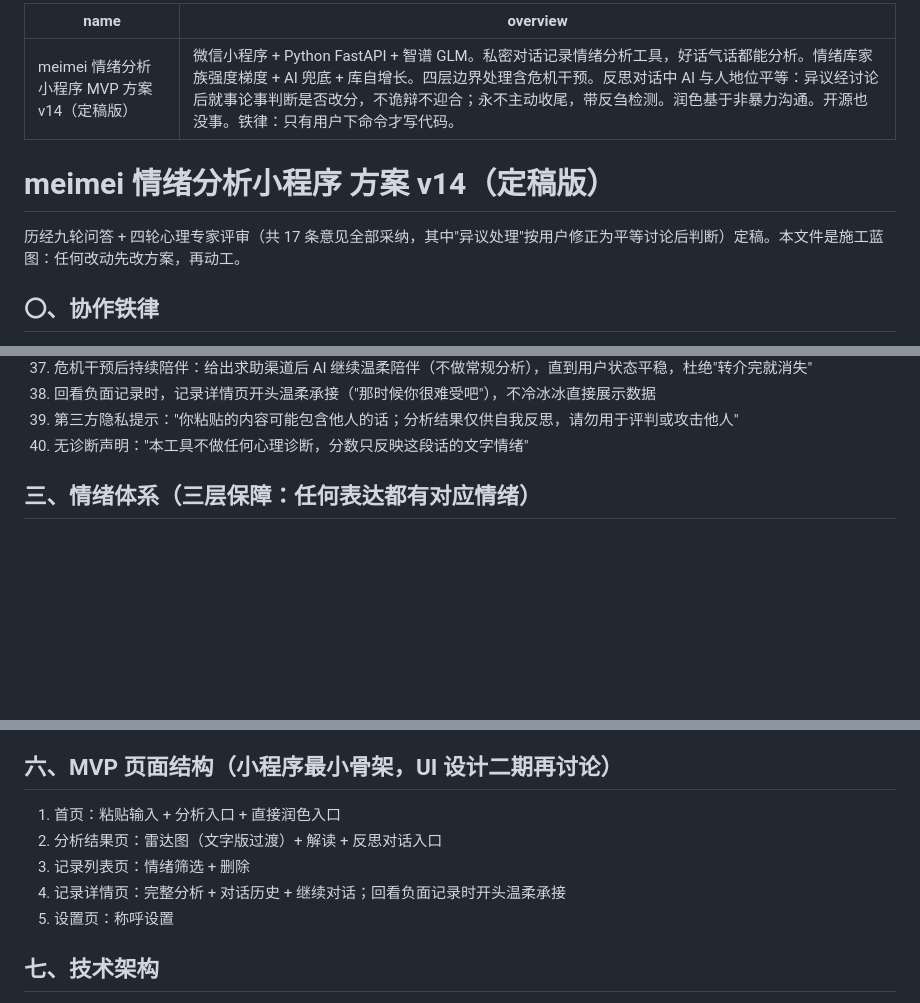
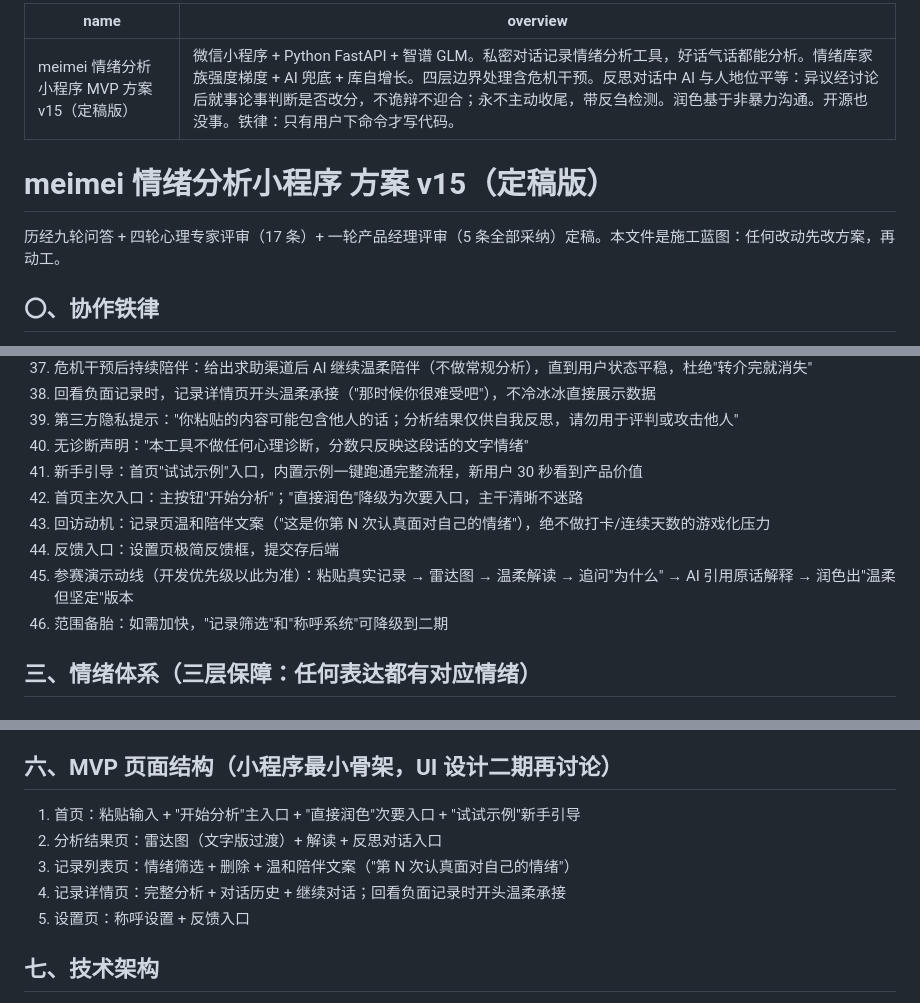
Before and after one commit to meimei553/meimei, a Markdown page: PLAN.md, 3 parts joined by grey strips. Rendered like a GitHub page; blank space fills up the shorter version.

Commit message:
docs: 方案 v15——产品经理评审 5 条
- 首页'试试示例'新手引导，30 秒体验闭环
- 主次入口分明：分析为主、润色为辅
- 记录页温和陪伴文案（非打卡压力）
- 设置页反馈入口
- 参赛演示动线定为开发优先级基准

Co-authored-by: meiyu <meimei553@users.noreply.github.com>

```diff
--- a/PLAN.md
+++ b/PLAN.md
@@ -1,11 +1,11 @@
 ---
-name: meimei 情绪分析小程序 MVP 方案 v14（定稿版）
+name: meimei 情绪分析小程序 MVP 方案 v15（定稿版）
 overview: 微信小程序 + Python FastAPI + 智谱 GLM。私密对话记录情绪分析工具，好话气话都能分析。情绪库家族强度梯度 + AI 兜底 + 库自增长。四层边界处理含危机干预。反思对话中 AI 与人地位平等：异议经讨论后就事论事判断是否改分，不诡辩不迎合；永不主动收尾，带反刍检测。润色基于非暴力沟通。开源也没事。铁律：只有用户下命令才写代码。
 ---
 
-# meimei 情绪分析小程序 方案 v14（定稿版）
+# meimei 情绪分析小程序 方案 v15（定稿版）
 
-历经九轮问答 + 四轮心理专家评审（共 17 条意见全部采纳，其中"异议处理"按用户修正为平等讨论后判断）定稿。本文件是施工蓝图：任何改动先改方案，再动工。
+历经九轮问答 + 四轮心理专家评审（17 条）+ 一轮产品经理评审（5 条全部采纳）定稿。本文件是施工蓝图：任何改动先改方案，再动工。
 
 ## 〇、协作铁律
 
@@ -60,6 +60,12 @@ overview: 微信小程序 + Python FastAPI + 智谱 GLM。私密对话记录情
 38. 回看负面记录时，记录详情页开头温柔承接（"那时候你很难受吧"），不冷冰冰直接展示数据
 39. 第三方隐私提示："你粘贴的内容可能包含他人的话；分析结果仅供自我反思，请勿用于评判或攻击他人"
 40. 无诊断声明："本工具不做任何心理诊断，分数只反映这段话的文字情绪"
+41. 新手引导：首页"试试示例"入口，内置示例一键跑通完整流程，新用户 30 秒看到产品价值
+42. 首页主次入口：主按钮"开始分析"；"直接润色"降级为次要入口，主干清晰不迷路
+43. 回访动机：记录页温和陪伴文案（"这是你第 N 次认真面对自己的情绪"），绝不做打卡/连续天数的游戏化压力
+44. 反馈入口：设置页极简反馈框，提交存后端
+45. 参赛演示动线（开发优先级以此为准）：粘贴真实记录 → 雷达图 → 温柔解读 → 追问"为什么" → AI 引用原话解释 → 润色出"温柔但坚定"版本
+46. 范围备胎：如需加快，"记录筛选"和"称呼系统"可降级到二期
 
 ## 三、情绪体系（三层保障：任何表达都有对应情绪）
 
@@ -137,11 +143,11 @@ AI 回应原则：
 
 ## 六、MVP 页面结构（小程序最小骨架，UI 设计二期再讨论）
 
-1. 首页：粘贴输入 + 分析入口 + 直接润色入口
+1. 首页：粘贴输入 + "开始分析"主入口 + "直接润色"次要入口 + "试试示例"新手引导
 2. 分析结果页：雷达图（文字版过渡）+ 解读 + 反思对话入口
-3. 记录列表页：情绪筛选 + 删除
+3. 记录列表页：情绪筛选 + 删除 + 温和陪伴文案（"第 N 次认真面对自己的情绪"）
 4. 记录详情页：完整分析 + 对话历史 + 继续对话；回看负面记录时开头温柔承接
-5. 设置页：称呼设置
+5. 设置页：称呼设置 + 反馈入口
 
 ## 七、技术架构
 
```
